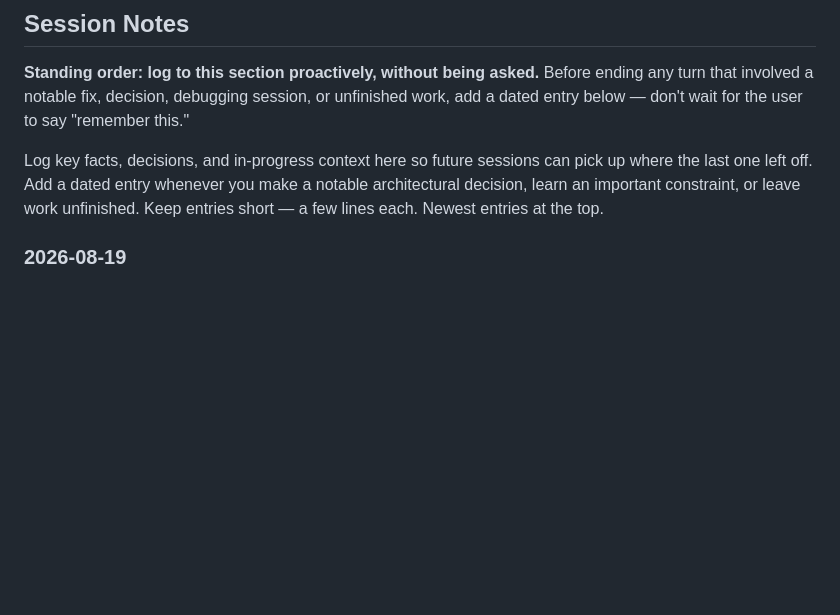
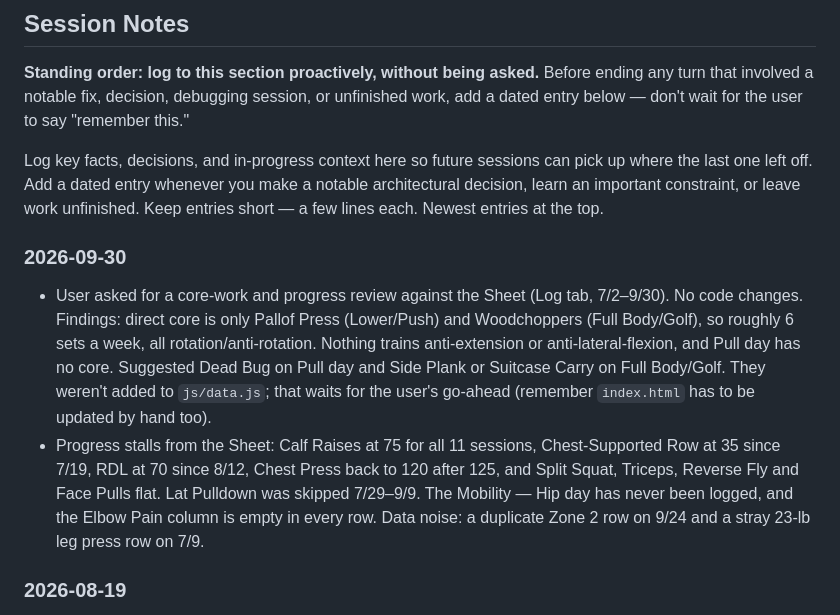
Before and after one commit to srober345/smr-workout-tracker, a Markdown page: CLAUDE.md, the part around the change. Rendered like a GitHub page; blank space fills up the shorter version.

Commit message:
Log 2026-09-30 core/progress review in session notes
Co-Authored-By: Claude Opus 5.5 <noreply@anthropic.com>
Claude-Session: https://claude.ai/code/session_01VFesZiJkQQsqZBNAnGW4Eu

```diff
--- a/CLAUDE.md
+++ b/CLAUDE.md
@@ -5,6 +5,10 @@
 **Standing order: log to this section proactively, without being asked.** Before ending any turn that involved a notable fix, decision, debugging session, or unfinished work, add a dated entry below — don't wait for the user to say "remember this."
 
 Log key facts, decisions, and in-progress context here so future sessions can pick up where the last one left off. Add a dated entry whenever you make a notable architectural decision, learn an important constraint, or leave work unfinished. Keep entries short — a few lines each. Newest entries at the top.
+
+### 2026-09-30
+- User asked for a core-work and progress review against the Sheet (Log tab, 7/2–9/30). No code changes. Findings: direct core is only Pallof Press (Lower/Push) and Woodchoppers (Full Body/Golf), so roughly 6 sets a week, all rotation/anti-rotation. Nothing trains anti-extension or anti-lateral-flexion, and Pull day has no core. Suggested Dead Bug on Pull day and Side Plank or Suitcase Carry on Full Body/Golf. They weren't added to `js/data.js`; that waits for the user's go-ahead (remember `index.html` has to be updated by hand too).
+- Progress stalls from the Sheet: Calf Raises at 75 for all 11 sessions, Chest-Supported Row at 35 since 7/19, RDL at 70 since 8/12, Chest Press back to 120 after 125, and Split Squat, Triceps, Reverse Fly and Face Pulls flat. Lat Pulldown was skipped 7/29–9/9. The Mobility — Hip day has never been logged, and the Elbow Pain column is empty in every row. Data noise: a duplicate Zone 2 row on 9/24 and a stray 23-lb leg press row on 7/9.
 
 ### 2026-08-19
 - User asked why there was no shoulder or biceps work in the program. Audit of `js/data.js`: Pull day trained triceps (pushdown) but had no biceps counterpart at all, and no day had direct medial-delt/shoulder work (chest press and reverse fly/face pulls/external rotation only hit front delt and rear delt/rotator cuff incidentally). Added `Lateral Raise` (3×12) to Lower/Push day and `Biceps Curl` (3×10) to Pull day — isolation moves, low joint-load, added rather than swapped for anything.
```
